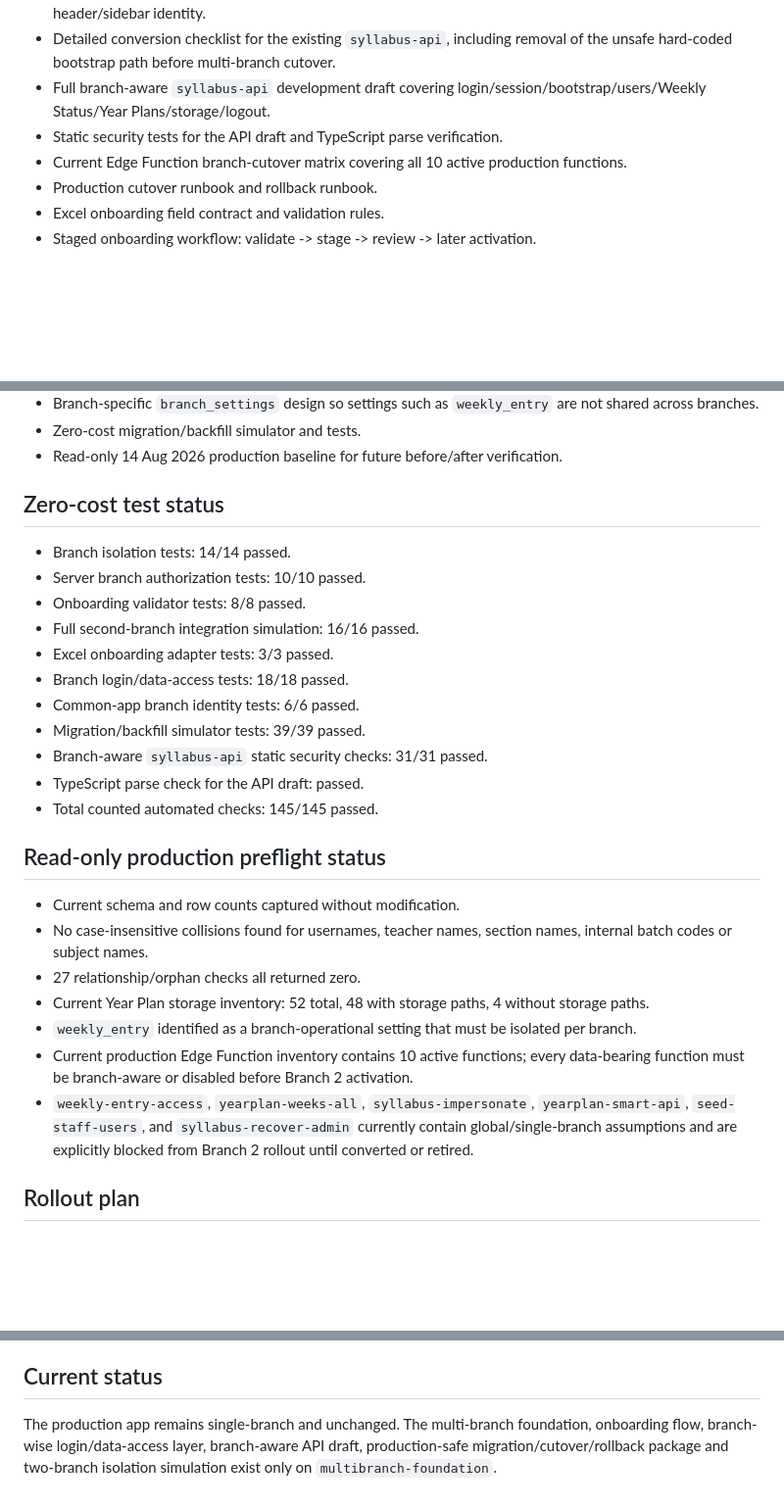
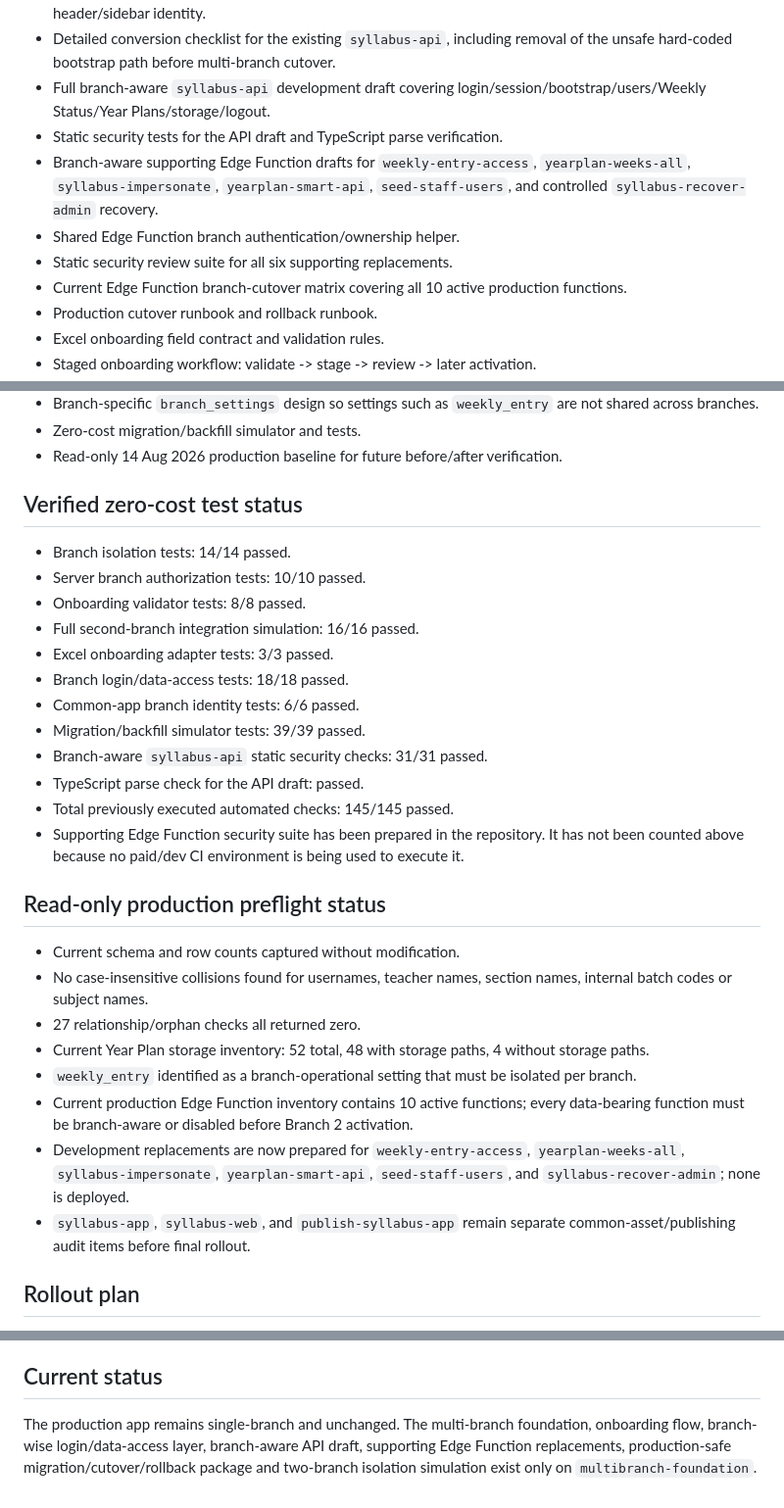
Before and after one commit to umakanthjopwer-beep/syllabus, a Markdown page: multibranch/README.md, 3 parts joined by grey strips. Shown at 98% size. Drawn GitHub-style; blank space fills up the shorter version.

Commit message:
Document prepared branch-aware supporting Edge Functions

```diff
--- a/multibranch/README.md
+++ b/multibranch/README.md
@@ -45,6 +45,9 @@ Every school-data query must be scoped by `branch_id` derived from the authentic
 - Detailed conversion checklist for the existing `syllabus-api`, including removal of the unsafe hard-coded bootstrap path before multi-branch cutover.
 - Full branch-aware `syllabus-api` development draft covering login/session/bootstrap/users/Weekly Status/Year Plans/storage/logout.
 - Static security tests for the API draft and TypeScript parse verification.
+- Branch-aware supporting Edge Function drafts for `weekly-entry-access`, `yearplan-weeks-all`, `syllabus-impersonate`, `yearplan-smart-api`, `seed-staff-users`, and controlled `syllabus-recover-admin` recovery.
+- Shared Edge Function branch authentication/ownership helper.
+- Static security review suite for all six supporting replacements.
 - Current Edge Function branch-cutover matrix covering all 10 active production functions.
 - Production cutover runbook and rollback runbook.
 - Excel onboarding field contract and validation rules.
@@ -59,7 +62,7 @@ Every school-data query must be scoped by `branch_id` derived from the authentic
 - Zero-cost migration/backfill simulator and tests.
 - Read-only 14 Aug 2026 production baseline for future before/after verification.
 
-## Zero-cost test status
+## Verified zero-cost test status
 - Branch isolation tests: 14/14 passed.
 - Server branch authorization tests: 10/10 passed.
 - Onboarding validator tests: 8/8 passed.
@@ -70,7 +73,8 @@ Every school-data query must be scoped by `branch_id` derived from the authentic
 - Migration/backfill simulator tests: 39/39 passed.
 - Branch-aware `syllabus-api` static security checks: 31/31 passed.
 - TypeScript parse check for the API draft: passed.
-- Total counted automated checks: 145/145 passed.
+- Total previously executed automated checks: 145/145 passed.
+- Supporting Edge Function security suite has been prepared in the repository. It has not been counted above because no paid/dev CI environment is being used to execute it.
 
 ## Read-only production preflight status
 - Current schema and row counts captured without modification.
@@ -79,7 +83,8 @@ Every school-data query must be scoped by `branch_id` derived from the authentic
 - Current Year Plan storage inventory: 52 total, 48 with storage paths, 4 without storage paths.
 - `weekly_entry` identified as a branch-operational setting that must be isolated per branch.
 - Current production Edge Function inventory contains 10 active functions; every data-bearing function must be branch-aware or disabled before Branch 2 activation.
-- `weekly-entry-access`, `yearplan-weeks-all`, `syllabus-impersonate`, `yearplan-smart-api`, `seed-staff-users`, and `syllabus-recover-admin` currently contain global/single-branch assumptions and are explicitly blocked from Branch 2 rollout until converted or retired.
+- Development replacements are now prepared for `weekly-entry-access`, `yearplan-weeks-all`, `syllabus-impersonate`, `yearplan-smart-api`, `seed-staff-users`, and `syllabus-recover-admin`; none is deployed.
+- `syllabus-app`, `syllabus-web`, and `publish-syllabus-app` remain separate common-asset/publishing audit items before final rollout.
 
 ## Rollout plan
 1. Keep all development isolated from the live Khalsa application.
@@ -96,4 +101,4 @@ Every school-data query must be scoped by `branch_id` derived from the authentic
 12. Only after explicit approval, enable the common multi-branch app for additional branches.
 
 ## Current status
-The production app remains single-branch and unchanged. The multi-branch foundation, onboarding flow, branch-wise login/data-access layer, branch-aware API draft, production-safe migration/cutover/rollback package and two-branch isolation simulation exist only on `multibranch-foundation`.
+The production app remains single-branch and unchanged. The multi-branch foundation, onboarding flow, branch-wise login/data-access layer, branch-aware API draft, supporting Edge Function replacements, production-safe migration/cutover/rollback package and two-branch isolation simulation exist only on `multibranch-foundation`.
```
